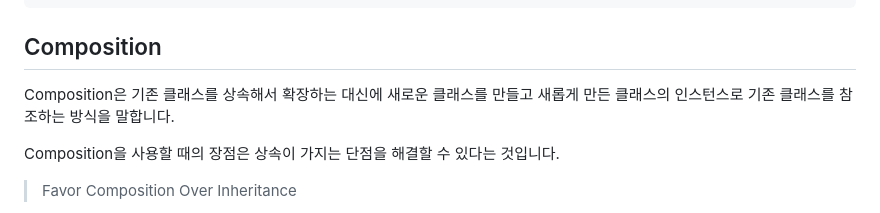
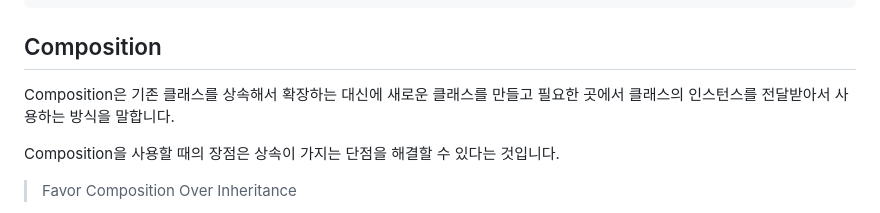
Before and after one commit to dkmqflx/gatsby-blog, a Markdown page: contents/oop-composition-over-inheritance.md, the part around the change. Rendered like a GitHub page.

Commit message:
update: 상속보다는 컴포지션을 사용하기 (Composition Over Inheritance)

```diff
--- a/contents/oop-composition-over-inheritance.md
+++ b/contents/oop-composition-over-inheritance.md
@@ -7,7 +7,7 @@ summary: 'OOP에 상속보다는 컴포지션을 사용하기 (Composition Over
 
 ## Composition
 
-Composition은 기존 클래스를 상속해서 확장하는 대신에 새로운 클래스를 만들고 새롭게 만든 클래스의 인스턴스로 기존 클래스를 참조하는 방식을 말합니다.
+Composition은 기존 클래스를 상속해서 확장하는 대신에 새로운 클래스를 만들고 필요한 곳에서 클래스의 인스턴스를 전달받아서 사용하는 방식을 말합니다.
 
 Composition을 사용할 때의 장점은 상속이 가지는 단점을 해결할 수 있다는 것입니다.
 
```
